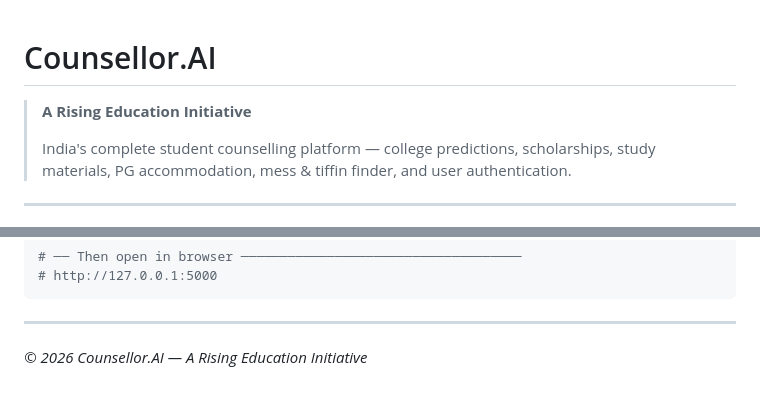
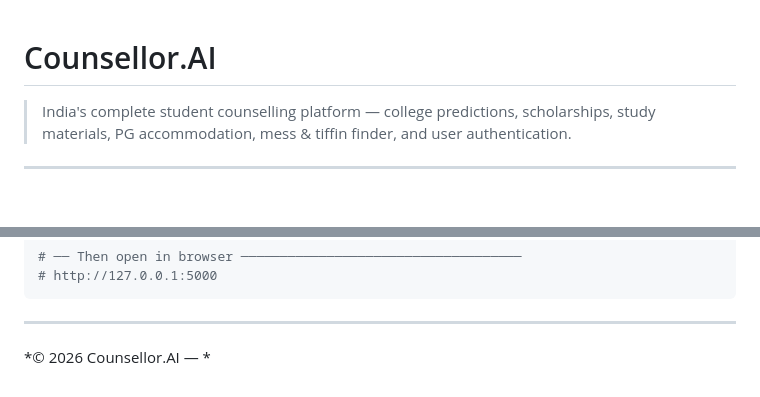
Before and after one commit to pratik26x/Councellor.AI, a Markdown page: README.md, 2 parts joined by grey strips. Drawn GitHub-style; blank space fills up the shorter version.

Commit message:
Remove tagline from README
Removed the tagline from the introduction and footer.

```diff
--- a/README.md
+++ b/README.md
@@ -1,7 +1,5 @@
 # Counsellor.AI
 
-> **A Rising Education Initiative**
->
 > India's complete student counselling platform — college predictions, scholarships, study materials, PG accommodation, mess & tiffin finder, and user authentication.
 
 ---
@@ -515,4 +513,4 @@ python main.py
 
 ---
 
-*&copy; 2026 Counsellor.AI &mdash; A Rising Education Initiative*
+*&copy; 2026 Counsellor.AI &mdash; *
```
